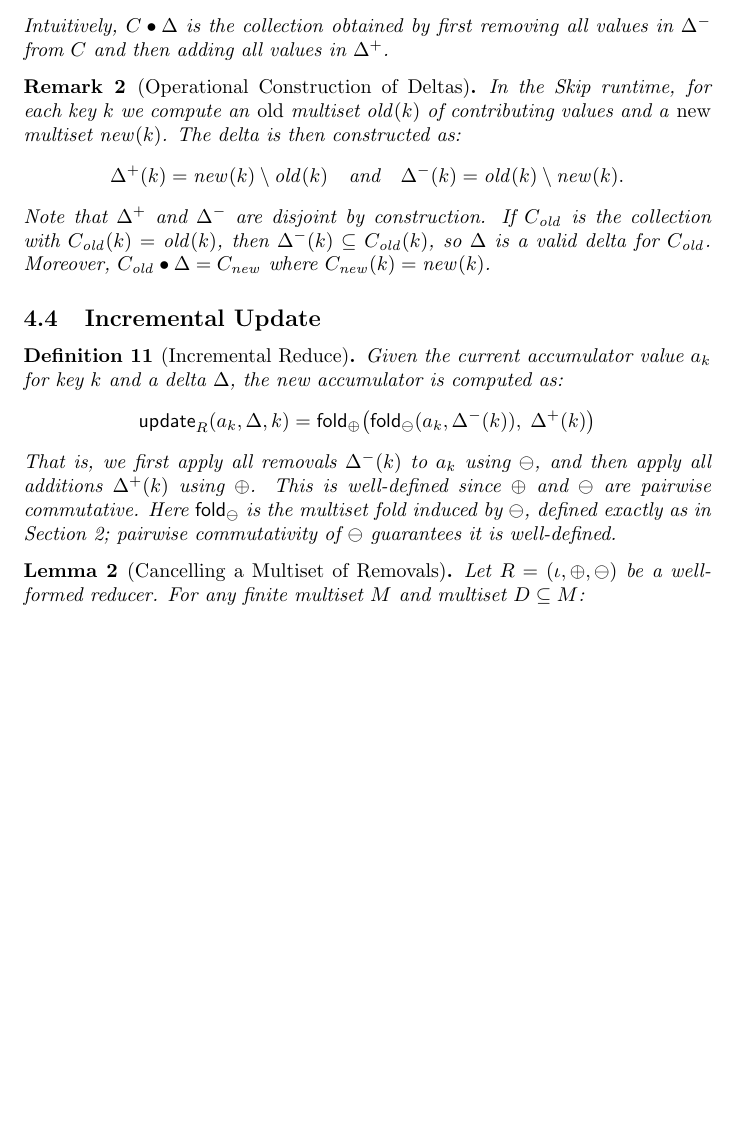
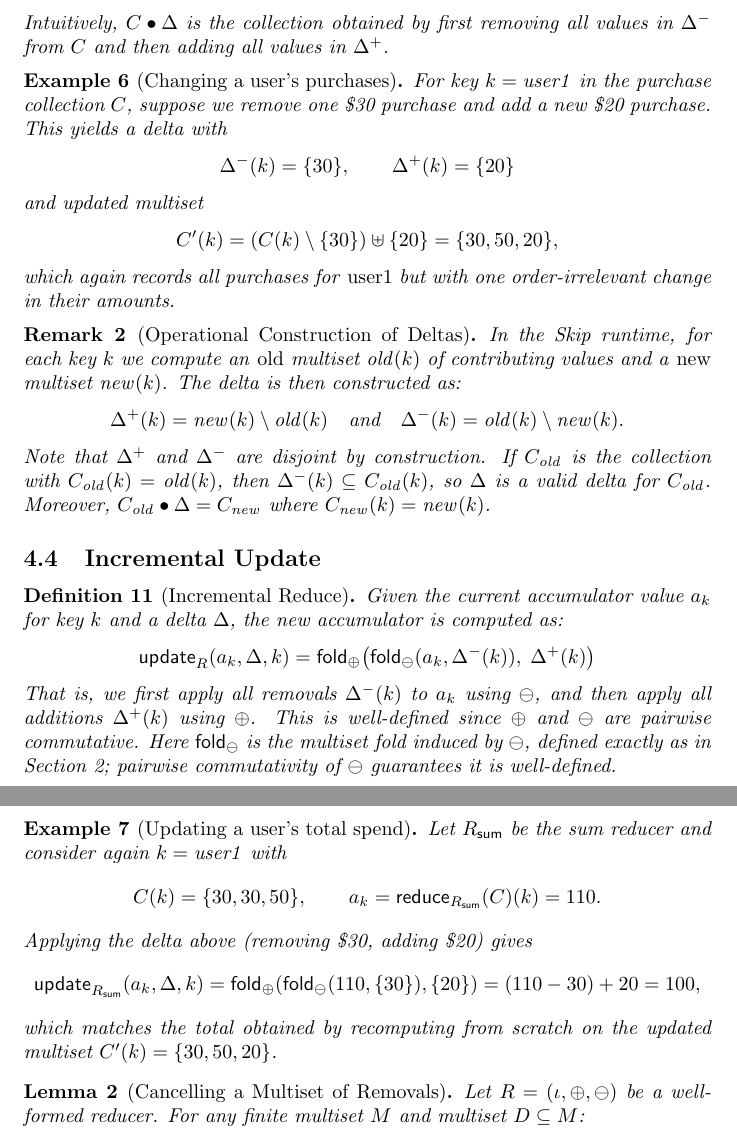
Before and after one commit to rescript-lang/rescript-skip, a LaTeX paper (reduce.tex): part of page 7 of 14 before the commit and two parts of pages 8 and 9 of 15 after it, the two joined at a grey line, cut so that both start at the same text, the shorter picture padded with empty space. The pictures show the PDF file reduce.pdf that the author committed with the source.

Commit message:
Refine reduce semantics paper: mini-examples, correctness proof, and related work

```diff
--- a/reduce.tex
+++ b/reduce.tex
@@ -85,0 +93 @@ A \emph{collection} is a function $C : K \to \mathcal{M}(V)$. We write $C(k)$ fo
+\quad\text{and}\quad
@@ -139,3 +160,5 @@ If an initial element $\iota \in A$ is fixed, we abbreviate $\mathsf{fold}_\star
+\end{example}
+
 \begin{lemma}[Fold over Union of Multisets]
 Let $\star : A \times V \to A$ be pairwise commutative and let $M, N \in \mathcal{M}(V)$ be finite multisets.
 Then for all $a \in A$:
@@ -151,3 +179,9 @@ The result then follows immediately from the definition of $\mathsf{fold}^{\math
+\mathsf{fold}_\star(0, M \uplus N)
+  = 0 + 30 + 30 + 50
+  = \mathsf{fold}_\star(\mathsf{fold}_\star(0, M), N),
+\]
+showing that we can compute the total spent either directly on $M \uplus N$ or by first aggregating over $M$ and then incrementally folding in the purchases in $N$.
+\end{example}
 
 \section{The Reduce Combinator}\label{sec:reduce}
 
@@ -165,3 +199,10 @@ defined as:
 \]
 That is, for each key $k$, we fold the operation $\oplus$ over all values in $C(k)$, starting from $\iota$.
 \end{definition}
+
+\begin{example}[Per-user analytics as reduce]
+For the purchase collection $C$ above, two common choices of $\oplus$ are:
+\begin{itemize}
+  \item the \emph{sum} operation $\oplus_{\mathsf{sum}}(a,v) = a + v$ with $\iota_{\mathsf{sum}} = 0$, giving each user their total spend;
+  \item the \emph{count} operation $\oplus_{\mathsf{count}}(a,v) = a + 1$ with $\iota_{\mathsf{count}} = 0$, giving each user their number of purchases.
+\end{itemize}
@@ -259,6 +315,19 @@ C \bullet \Delta = \lambda k.\, (C(k) \setminus \Delta^-(k)) \uplus \Delta^+(k)
 Intuitively, $C \bullet \Delta$ is the collection obtained by first removing all values in $\Delta^-$ from $C$ and then adding all values in $\Delta^+$.
 \end{definition}
 
+\begin{example}[Changing a user's purchases]
+For key $k = \mathit{user1}$ in the purchase collection $C$, suppose we remove one \$30 purchase and add a new \$20 purchase.
+This yields a delta with
+\[
+\Delta^-(k) = \{30\},\qquad \Delta^+(k) = \{20\}
+\]
+and updated multiset
+\[
+C'(k) = (C(k) \setminus \{30\}) \uplus \{20\} = \{30,50,20\},
+\]
+which again records all purchases for \emph{user1} but with one order-irrelevant change in their amounts.
+\end{example}
+
 \begin{remark}[Operational Construction of Deltas]
 In the Skip runtime, for each key $k$ we compute an \emph{old} multiset $\mathit{old}(k)$ of contributing values and a \emph{new} multiset $\mathit{new}(k)$. The delta is then constructed as:
 \[
@@ -286,6 +355,21 @@ That is, we first apply all removals $\Delta^-(k)$ to $a_k$ using $\ominus$, and
 This is well-defined since $\oplus$ and $\ominus$ are pairwise commutative.
 Here $\mathsf{fold}_\ominus$ is the multiset fold induced by $\ominus$, defined exactly as in Section~\ref{sec:preliminaries}; pairwise commutativity of $\ominus$ guarantees it is well-defined.
 \end{definition}
+
+\begin{example}[Updating a user's total spend]
+Let $R_{\mathsf{sum}}$ be the sum reducer and consider again $k = \mathit{user1}$ with
+\[
+C(k) = \{30,30,50\}, \qquad a_k = \mathsf{reduce}_{R_{\mathsf{sum}}}(C)(k) = 110.
+\]
+Applying the delta above (removing \$30, adding \$20) gives
+\[
+\mathsf{update}_{R_{\mathsf{sum}}}(a_k, \Delta, k)
+  = \mathsf{fold}_\oplus(\mathsf{fold}_\ominus(110, \{30\}), \{20\})
+  = (110 - 30) + 20
+  = 100,
+\]
+which matches the total obtained by recomputing from scratch on the updated multiset $C'(k) = \{30,50,20\}$.
+\end{example}
 
 \begin{lemma}[Cancelling a Multiset of Removals]\label{lem:fold-ominus-cancels}
 Let $R = (\iota, \oplus, \ominus)$ be a well-formed reducer.
@@ -333,6 +417,10 @@ A reducer $R$ satisfies the \emph{incremental correctness property} if for all c
 \mathsf{reduce}_R(C \bullet \Delta)(k) = \mathsf{update}_R(\mathsf{reduce}_R(C)(k), \Delta, k)
 \]
 \end{definition}
+
+\begin{example}[Sum as a sanity check]
+For the sum reducer $R_{\mathsf{sum}}$, the incremental correctness property simply formalizes the familiar claim that ``subtracting the amounts of removed purchases and adding the amounts of new purchases yields the same total spend as recomputing the sum from scratch'' for every user and every delta.
+\end{example}
 
 The following theorem shows that the inverse property is both necessary and sufficient for incremental correctness.
 
```
Also changed, not shown: reduce.pdf, reduce.tex (40 more changed lines).
